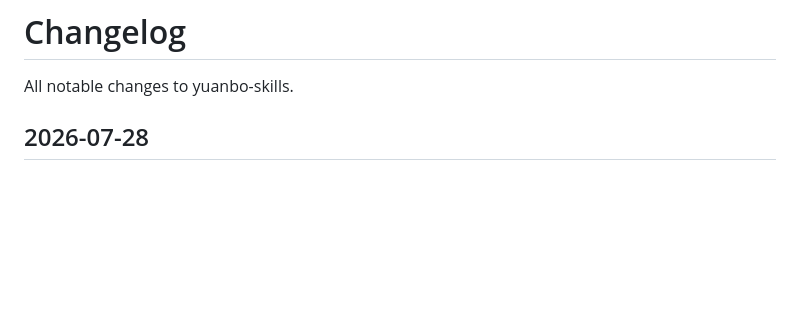
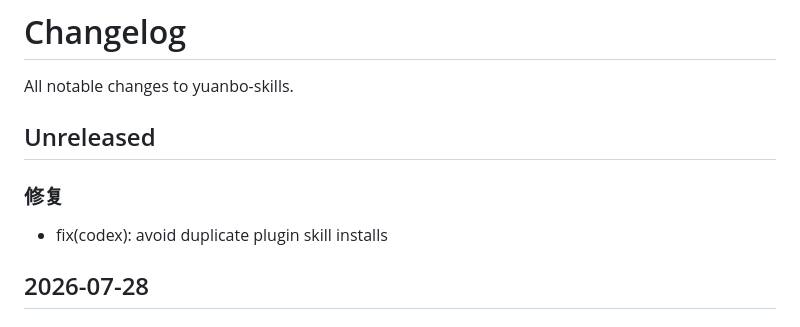
Before and after one commit to freemty/yuanbo-skills, a Markdown page: CHANGELOG.md, the part around the change. Rendered like a GitHub page; blank space fills up the shorter version.

Commit message:
docs(changelog): note Codex skill install fix

```diff
--- a/CHANGELOG.md
+++ b/CHANGELOG.md
@@ -1,6 +1,11 @@
 # Changelog
 
 All notable changes to yuanbo-skills.
+
+## Unreleased
+
+### 修复
+- fix(codex): avoid duplicate plugin skill installs
 
 ## 2026-07-28
 
```
